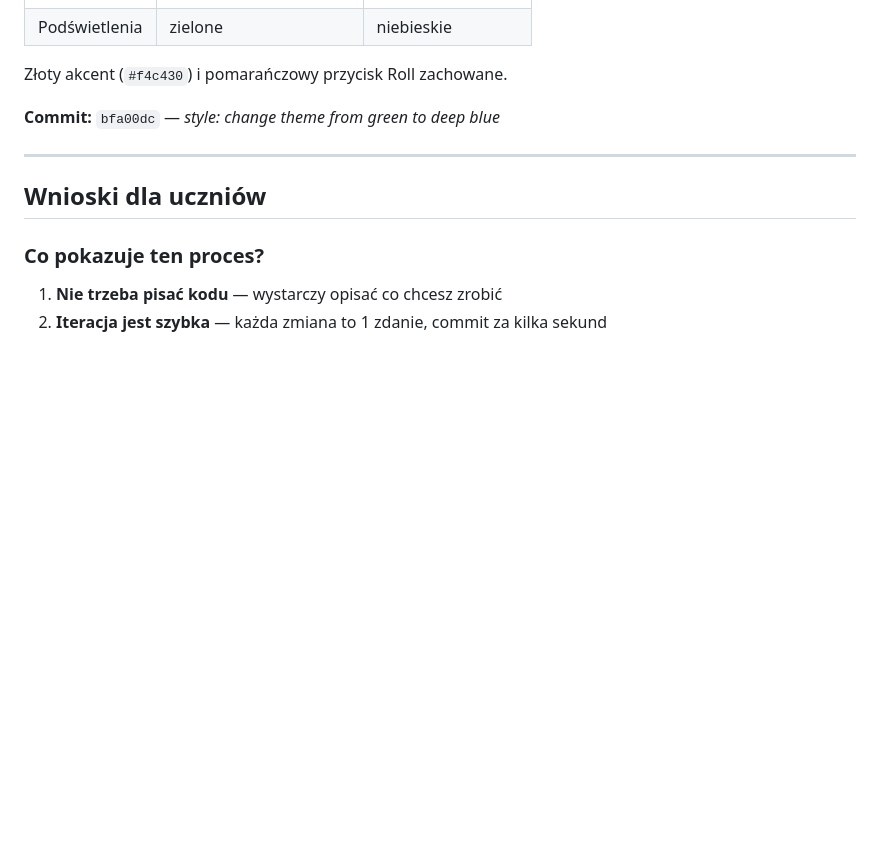
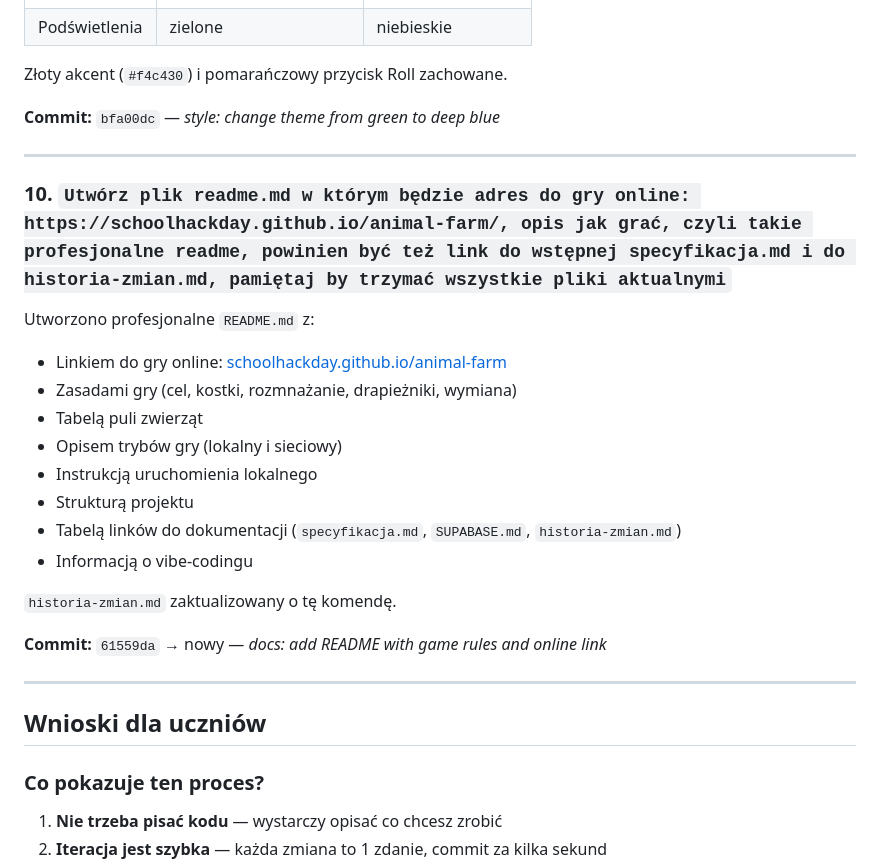
Before and after one commit to SchoolHackDay/animal-farm, a Markdown page: historia-zmian.md, the part around the change. GitHub-like rendering; blank space fills up the shorter version.

```diff
--- a/historia-zmian.md
+++ b/historia-zmian.md
@@ -151,6 +151,24 @@ Złoty akcent (`#f4c430`) i pomarańczowy przycisk Roll zachowane.
 
 ---
 
+### 10. `Utwórz plik readme.md w którym będzie adres do gry online: https://schoolhackday.github.io/animal-farm/, opis jak grać, czyli takie profesjonalne readme, powinien być też link do wstępnej specyfikacja.md i do historia-zmian.md, pamiętaj by trzymać wszystkie pliki aktualnymi`
+
+Utworzono profesjonalne `README.md` z:
+- Linkiem do gry online: [schoolhackday.github.io/animal-farm](https://schoolhackday.github.io/animal-farm/)
+- Zasadami gry (cel, kostki, rozmnażanie, drapieżniki, wymiana)
+- Tabelą puli zwierząt
+- Opisem trybów gry (lokalny i sieciowy)
+- Instrukcją uruchomienia lokalnego
+- Strukturą projektu
+- Tabelą linków do dokumentacji (`specyfikacja.md`, `SUPABASE.md`, `historia-zmian.md`)
+- Informacją o vibe-codingu
+
+`historia-zmian.md` zaktualizowany o tę komendę.
+
+**Commit:** `61559da` → nowy — *docs: add README with game rules and online link*
+
+---
+
 ## Wnioski dla uczniów
 
 ### Co pokazuje ten proces?
```
Also changed, not shown: README.md (added, +152 -0 lines).
